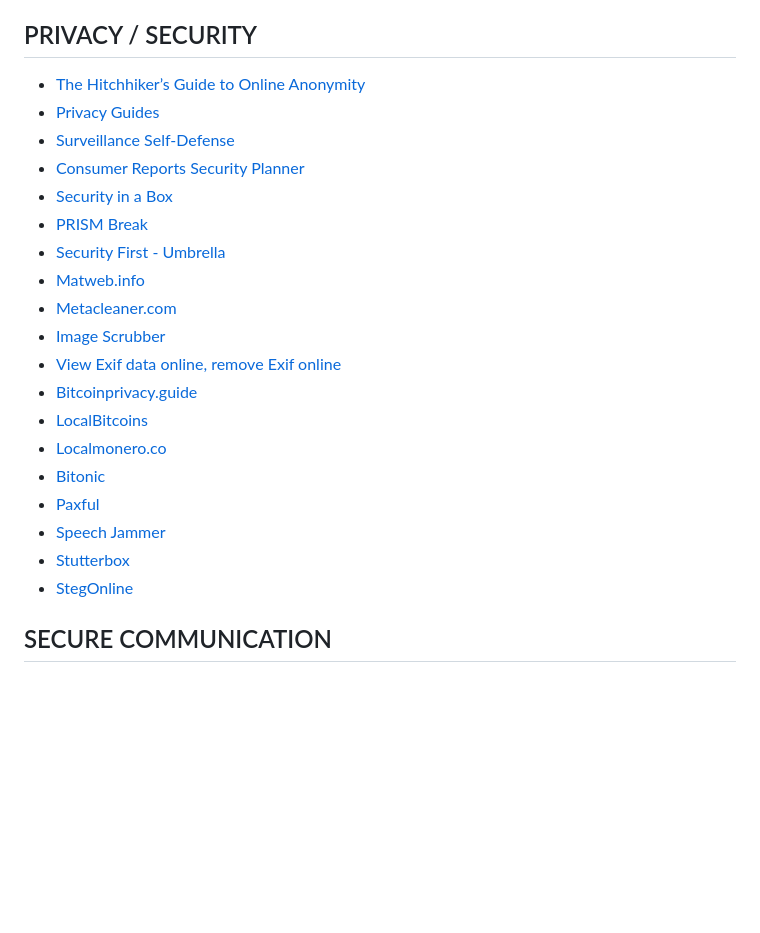
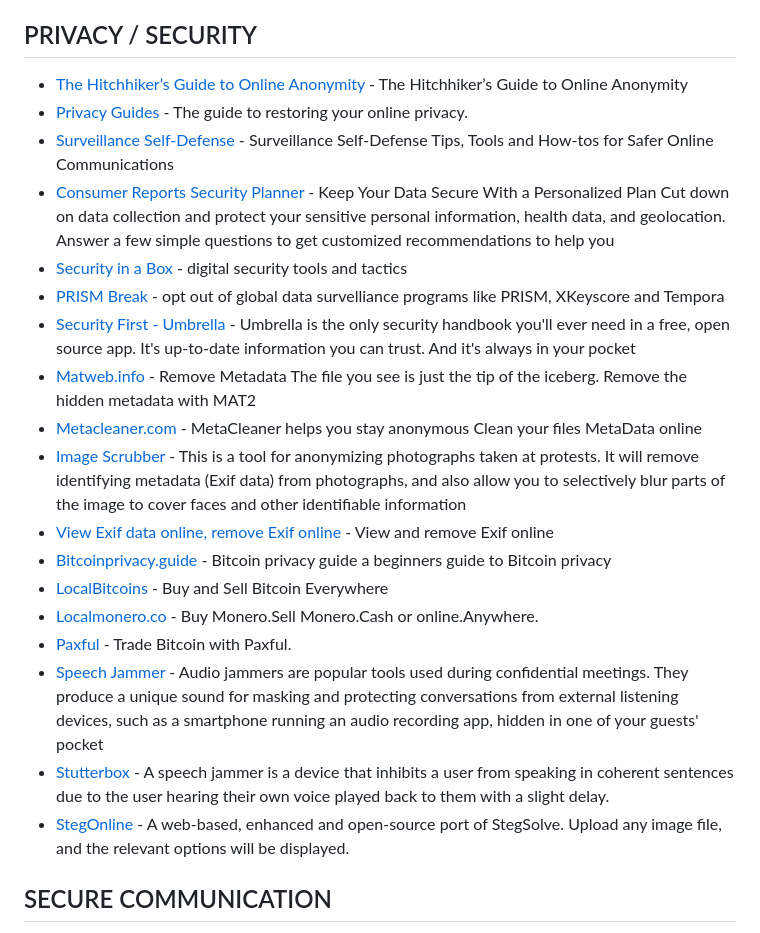
Before and after one commit to Astrosp/Awesome-OSINT-For-Everything, a Markdown page: README.md, the part around the change. Rendered like a GitHub page; blank space fills up the shorter version.

```diff
--- a/README.md
+++ b/README.md
@@ -224,25 +224,25 @@ Enter your "Post URL" to export
 
 ## PRIVACY / SECURITY
 
-- [The Hitchhiker’s Guide to Online Anonymity](https://anonymousplanet.org/guide.html)
-- [Privacy Guides](https://privacyguides.org/)
-- [Surveillance Self-Defense](https://ssd.eff.org/)
-- [Consumer Reports Security Planner](https://securityplanner.consumerreports.org/)
-- [Security in a Box](https://securityinabox.org/en/)
-- [PRISM Break](https://prism-break.org/en/)
-- [Security First - Umbrella](https://secfirst.org/umbrella/)
-- [Matweb.info](https://matweb.info/)
-- [Metacleaner.com](https://metacleaner.com/)
-- [Image Scrubber](https://everestpipkin.github.io/image-scrubber/)
-- [View Exif data online, remove Exif online](http://www.verexif.com/en/)
-- [Bitcoinprivacy.guide](https://bitcoinprivacy.guide/)
-- [LocalBitcoins](https://localbitcoins.com/)
-- [Localmonero.co](https://localmonero.co/)
-- [Bitonic](https://bitonic.nl/en/)
-- [Paxful](https://paxful.com/)
-- [Speech Jammer](https://mynoise.net/NoiseMachines/audioJammerNoiseGenerator.php)
-- [Stutterbox](https://www.stutterbox.co.uk/)
-- [StegOnline](https://stegonline.georgeom.net/upload)
+- [The Hitchhiker’s Guide to Online Anonymity](https://anonymousplanet.org/guide.html) - The Hitchhiker’s Guide to Online Anonymity
+- [Privacy Guides](https://privacyguides.org/) - The guide to restoring your online privacy.
+- [Surveillance Self-Defense](https://ssd.eff.org/) - Surveillance Self-Defense Tips, Tools and How-tos for Safer Online Communications
+- [Consumer Reports Security Planner](https://securityplanner.consumerreports.org/) - Keep Your Data Secure With a Personalized Plan
+Cut down on data collection and protect your sensitive personal information, health data, and geolocation. Answer a few simple questions to get customized recommendations to help you
+- [Security in a Box](https://securityinabox.org/en/) - digital security tools and tactics
+- [PRISM Break](https://prism-break.org/en/) - opt out of global data survelliance programs like PRISM, XKeyscore and Tempora
+- [Security First - Umbrella](https://secfirst.org/umbrella/) - Umbrella is the only security handbook you'll ever need in a free, open source app. It's up-to-date information you can trust. And it's always in your pocket
+- [Matweb.info](https://matweb.info/) - Remove Metadata The file you see is just the tip of the iceberg. Remove the hidden metadata with MAT2
+- [Metacleaner.com](https://metacleaner.com/) - MetaCleaner helps you stay anonymous Clean your files MetaData online
+- [Image Scrubber](https://everestpipkin.github.io/image-scrubber/) - This is a tool for anonymizing photographs taken at protests. It will remove identifying metadata (Exif data) from photographs, and also allow you to selectively blur parts of the image to cover faces and other identifiable information
+- [View Exif data online, remove Exif online](http://www.verexif.com/en/) - View and remove Exif online
+- [Bitcoinprivacy.guide](https://bitcoinprivacy.guide/) - Bitcoin privacy guide a beginners guide to Bitcoin privacy
+- [LocalBitcoins](https://localbitcoins.com/) - Buy and Sell Bitcoin Everywhere
+- [Localmonero.co](https://localmonero.co/) - Buy Monero.Sell Monero.Cash or online.Anywhere.
+- [Paxful](https://paxful.com/) - Trade Bitcoin with Paxful.
+- [Speech Jammer](https://mynoise.net/NoiseMachines/audioJammerNoiseGenerator.php) - Audio jammers are popular tools used during confidential meetings. They produce a unique sound for masking and protecting conversations from external listening devices, such as a smartphone running an audio recording app, hidden in one of your guests' pocket
+- [Stutterbox](https://www.stutterbox.co.uk/) - A speech jammer is a device that inhibits a user from speaking in coherent sentences due to the user hearing their own voice played back to them with a slight delay.
+- [StegOnline](https://stegonline.georgeom.net/upload) - A web-based, enhanced and open-source port of StegSolve. Upload any image file, and the relevant options will be displayed.
 
  ## SECURE COMMUNICATION
 
```
